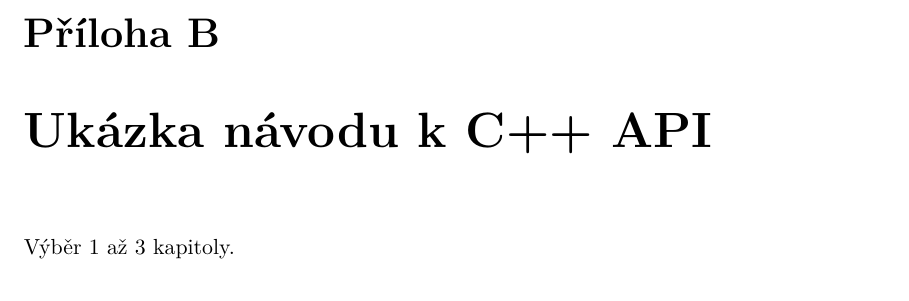
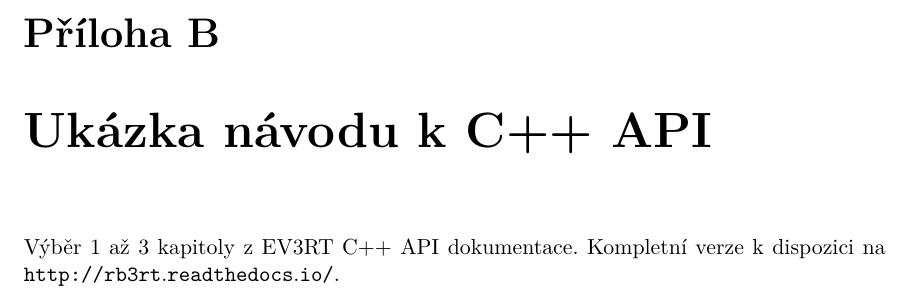
Before and after one commit to JarekParal/bcthesis, a LaTeX thesis (text/projekt.tex, which reads text/projekt-30-prilohy-appendices.tex): part of page 54 of 73, cut so that both start at the same text. Compiled offline with pdfLaTeX.

Commit message:
Add link to http://rb3rt.readthedocs.io/

```diff
--- a/text/projekt-30-prilohy-appendices.tex
+++ b/text/projekt-30-prilohy-appendices.tex
@@ -20,7 +20,7 @@
 
 \chapter{Ukázka návodu k~C++ API}
 
-Výběr 1 až 3 kapitoly.
+Výběr 1 až 3 kapitoly z EV3RT C++ API dokumentace. Kompletní verze k dispozici na \url{http://rb3rt.readthedocs.io/}.
 
 \includepdf[page=7]{ev3rt-cxx-api-doc.pdf}
 \includepdf[page=8]{ev3rt-cxx-api-doc.pdf}
```
